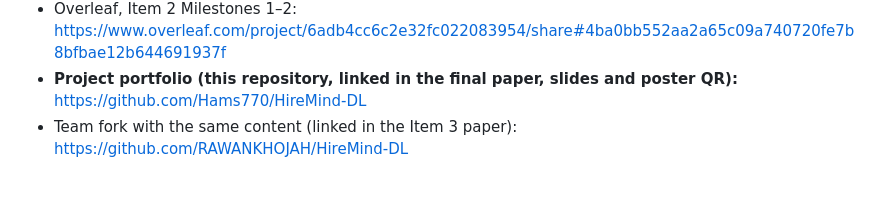
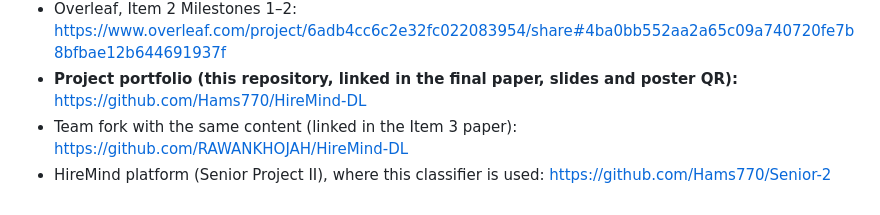
Before and after one commit to Hams770/HireMind-DL, a Markdown page: README.md, the part around the change. GitHub-like rendering.

Commit message:
README: link the HireMind platform repository
Co-Authored-By: Claude Opus 5.5 <noreply@anthropic.com>
Claude-Session: https://claude.ai/code/session_01XJte9T1ViZUYsZW5d8qiM9

```diff
--- a/README.md
+++ b/README.md
@@ -171,3 +171,4 @@ ChatGPT and Claude were used for code debugging and language editing. All experi
 - Overleaf, Item 2 Milestones 1–2: https://www.overleaf.com/project/6adb4cc6c2e32fc022083954/share#4ba0bb552aa2a65c09a740720fe7b8bfbae12b644691937f
 - **Project portfolio (this repository, linked in the final paper, slides and poster QR):** https://github.com/Hams770/HireMind-DL
 - Team fork with the same content (linked in the Item 3 paper): https://github.com/RAWANKHOJAH/HireMind-DL
+- HireMind platform (Senior Project II), where this classifier is used: https://github.com/Hams770/Senior-2
```
